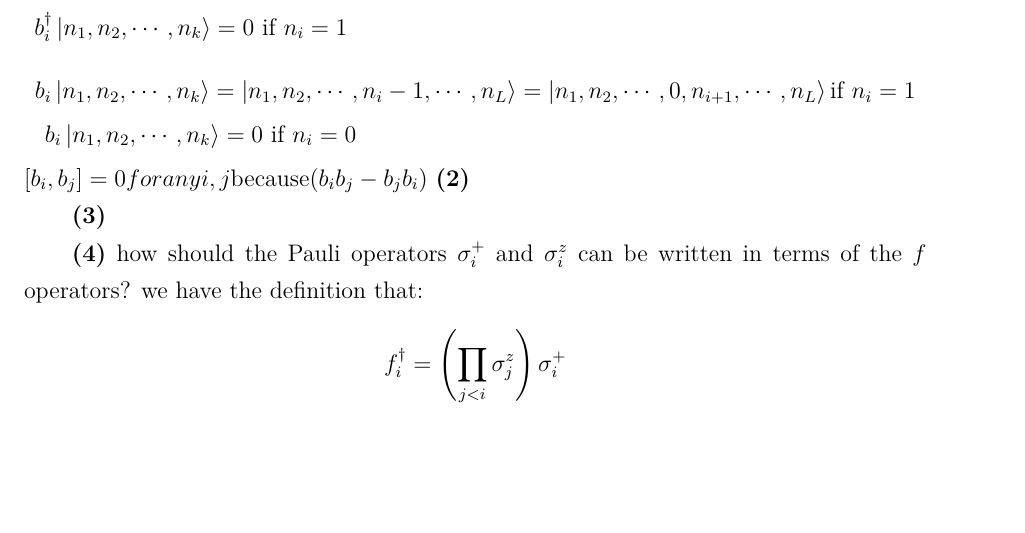
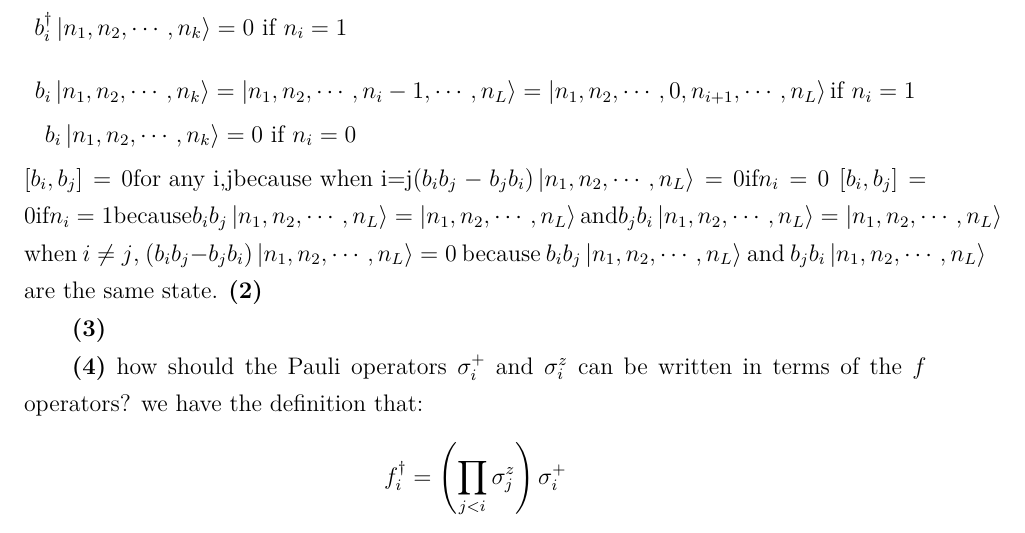
Before and after one commit to minstrel649/Obsidian, a LaTeX problem sheet (Minstrel/Physics/量子力学/syc/Assignment/2/answer.tex): part of page 4 of 4, cut so that both start at the same text, the shorter picture padded with empty space. Compiled offline with XeLaTeX.

Commit message:
vault backup: 2025-08-26 22:29:58

```diff
--- a/Minstrel/Physics/量子力学/syc/Assignment/2/answer.tex
+++ b/Minstrel/Physics/量子力学/syc/Assignment/2/answer.tex
@@ -185,7 +185,9 @@ b&_i\ket{n_1,n_2,\cdots,n_k}=\ket{n_1,n_2,\cdots,n_i-1,\cdots,n_L}=\ket{n_1,n_2,
 &b_i\ket{n_1,n_2,\cdots,n_k}=0\text{  if }n_i=0 \\
 \end{aligned}
 \]
-$[b_i,b_j]=0 for any i,j \text{because}(b_ib_j-b_jb_i)$
+$[b_i,b_j]=0 \text{for any i,j} \text{because when i=j} (b_ib_j-b_jb_i)\ket{n_1,n_2,\cdots,n_L}=0\text{if}n_i=0$
+$[b_i,b_j]=0\text{if}n_i=1\text{because}b_ib_j\ket{n_1,n_2,\cdots,n_L}=\ket{n_1,n_2,\cdots,n_L} \text{and}b_jb_i\ket{n_1,n_2,\cdots,n_L}=\ket{n_1,n_2,\cdots,n_L}$
+when $i\neq j$, $(b_ib_j-b_jb_i)\ket{n_1,n_2,\cdots,n_L}=0$ because $b_ib_j\ket{n_1,n_2,\cdots,n_L}$ and $b_jb_i\ket{n_1,n_2,\cdots,n_L}$ are the same state.
 \textbf{(2)}
 
 \textbf{(3)}
```
Also changed, not shown: Minstrel/Physics/量子力学/syc/Assignment/2/answer.pdf, 2 other files.
